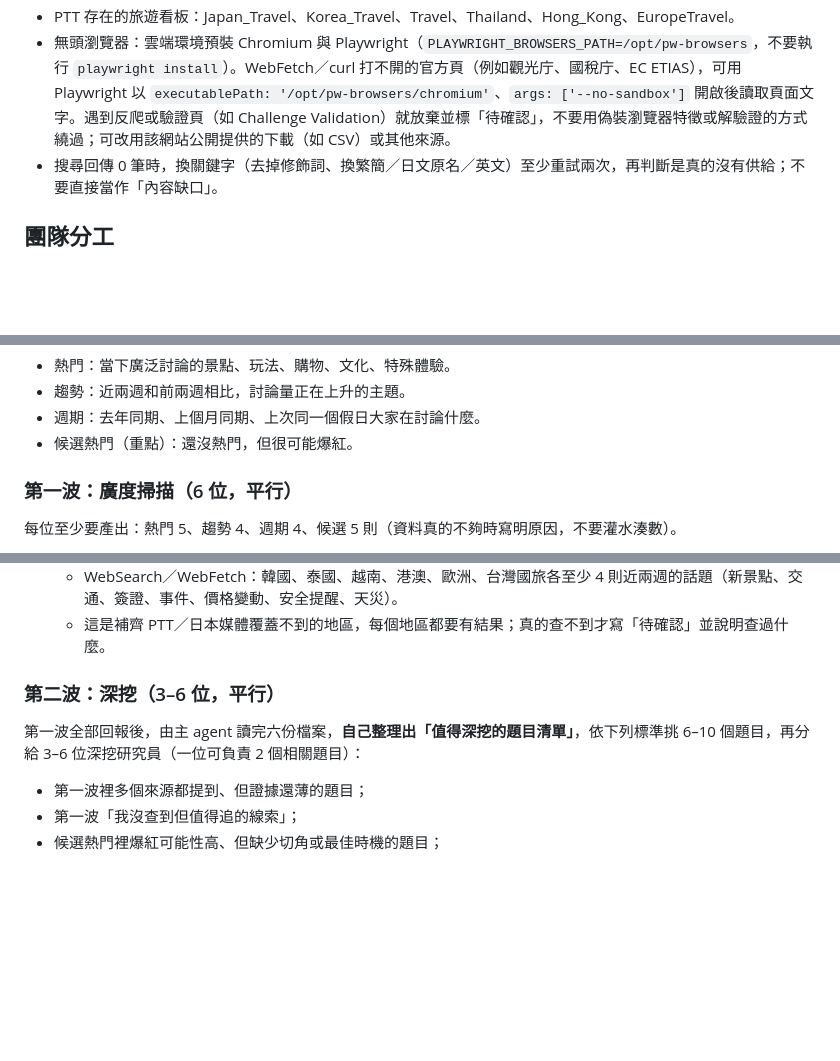
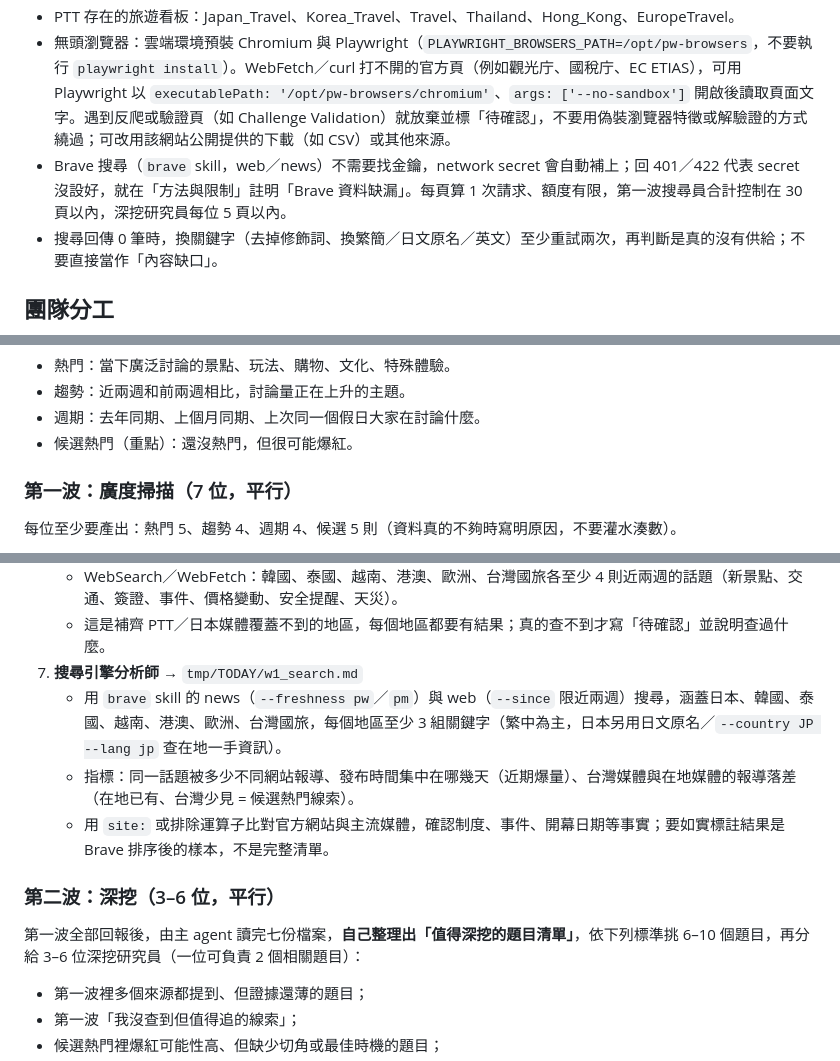
Before and after one commit to Xunhaoz/MediaTopicExplorer, a Markdown page: routine/daily_report.md, 3 parts joined by grey strips. Rendered like a GitHub page; blank space fills up the shorter version.

Commit message:
Add search engine analyst to daily report routine
Co-Authored-By: Claude Sonnet 5.5 <noreply@anthropic.com>

```diff
--- a/routine/daily_report.md
+++ b/routine/daily_report.md
@@ -19,6 +19,7 @@
 - YouTube search 一次扣 100 配額，**整個 routine（所有 subagent 合計）控制在 40 次以內**。配額分配見下方各研究員；用不完的不能轉讓，用完就改用 stats／uploads／comments（成本低很多）。
 - PTT 存在的旅遊看板：Japan_Travel、Korea_Travel、Travel、Thailand、Hong_Kong、EuropeTravel。
 - 無頭瀏覽器：雲端環境預裝 Chromium 與 Playwright（`PLAYWRIGHT_BROWSERS_PATH=/opt/pw-browsers`，不要執行 `playwright install`）。WebFetch／curl 打不開的官方頁（例如觀光庁、國稅庁、EC ETIAS），可用 Playwright 以 `executablePath: '/opt/pw-browsers/chromium'`、`args: ['--no-sandbox']` 開啟後讀取頁面文字。遇到反爬或驗證頁（如 Challenge Validation）就放棄並標「待確認」，不要用偽裝瀏覽器特徵或解驗證的方式繞過；可改用該網站公開提供的下載（如 CSV）或其他來源。
+- Brave 搜尋（`brave` skill，web／news）不需要找金鑰，network secret 會自動補上；回 401／422 代表 secret 沒設好，就在「方法與限制」註明「Brave 資料缺漏」。每頁算 1 次請求、額度有限，第一波搜尋員合計控制在 30 頁以內，深挖研究員每位 5 頁以內。
 - 搜尋回傳 0 筆時，換關鍵字（去掉修飾詞、換繁簡／日文原名／英文）至少重試兩次，再判斷是真的沒有供給；不要直接當作「內容缺口」。
 
 ## 團隊分工
@@ -41,7 +42,7 @@
 - 週期：去年同期、上個月同期、上次同一個假日大家在討論什麼。
 - 候選熱門（重點）：還沒熱門，但很可能爆紅。
 
-### 第一波：廣度掃描（6 位，平行）
+### 第一波：廣度掃描（7 位，平行）
 
 每位至少要產出：熱門 5、趨勢 4、週期 4、候選 5 則（資料真的不夠時寫明原因，不要灌水湊數）。
 
@@ -64,10 +65,14 @@
 6. **行銷企劃（非日本市場與新聞）** → `tmp/TODAY/w1_nonjp.md`
    - WebSearch／WebFetch：韓國、泰國、越南、港澳、歐洲、台灣國旅各至少 4 則近兩週的話題（新景點、交通、簽證、事件、價格變動、安全提醒、天災）。
    - 這是補齊 PTT／日本媒體覆蓋不到的地區，每個地區都要有結果；真的查不到才寫「待確認」並說明查過什麼。
+7. **搜尋引擎分析師** → `tmp/TODAY/w1_search.md`
+   - 用 `brave` skill 的 news（`--freshness pw`／`pm`）與 web（`--since` 限近兩週）搜尋，涵蓋日本、韓國、泰國、越南、港澳、歐洲、台灣國旅，每個地區至少 3 組關鍵字（繁中為主，日本另用日文原名／`--country JP --lang jp` 查在地一手資訊）。
+   - 指標：同一話題被多少不同網站報導、發布時間集中在哪幾天（近期爆量）、台灣媒體與在地媒體的報導落差（在地已有、台灣少見 = 候選熱門線索）。
+   - 用 `site:` 或排除運算子比對官方網站與主流媒體，確認制度、事件、開幕日期等事實；要如實標註結果是 Brave 排序後的樣本，不是完整清單。
 
 ### 第二波：深挖（3–6 位，平行）
 
-第一波全部回報後，由主 agent 讀完六份檔案，**自己整理出「值得深挖的題目清單」**，依下列標準挑 6–10 個題目，再分給 3–6 位深挖研究員（一位可負責 2 個相關題目）：
+第一波全部回報後，由主 agent 讀完七份檔案，**自己整理出「值得深挖的題目清單」**，依下列標準挑 6–10 個題目，再分給 3–6 位深挖研究員（一位可負責 2 個相關題目）：
 
 - 第一波裡多個來源都提到、但證據還薄的題目；
 - 第一波「我沒查到但值得追的線索」；
```
